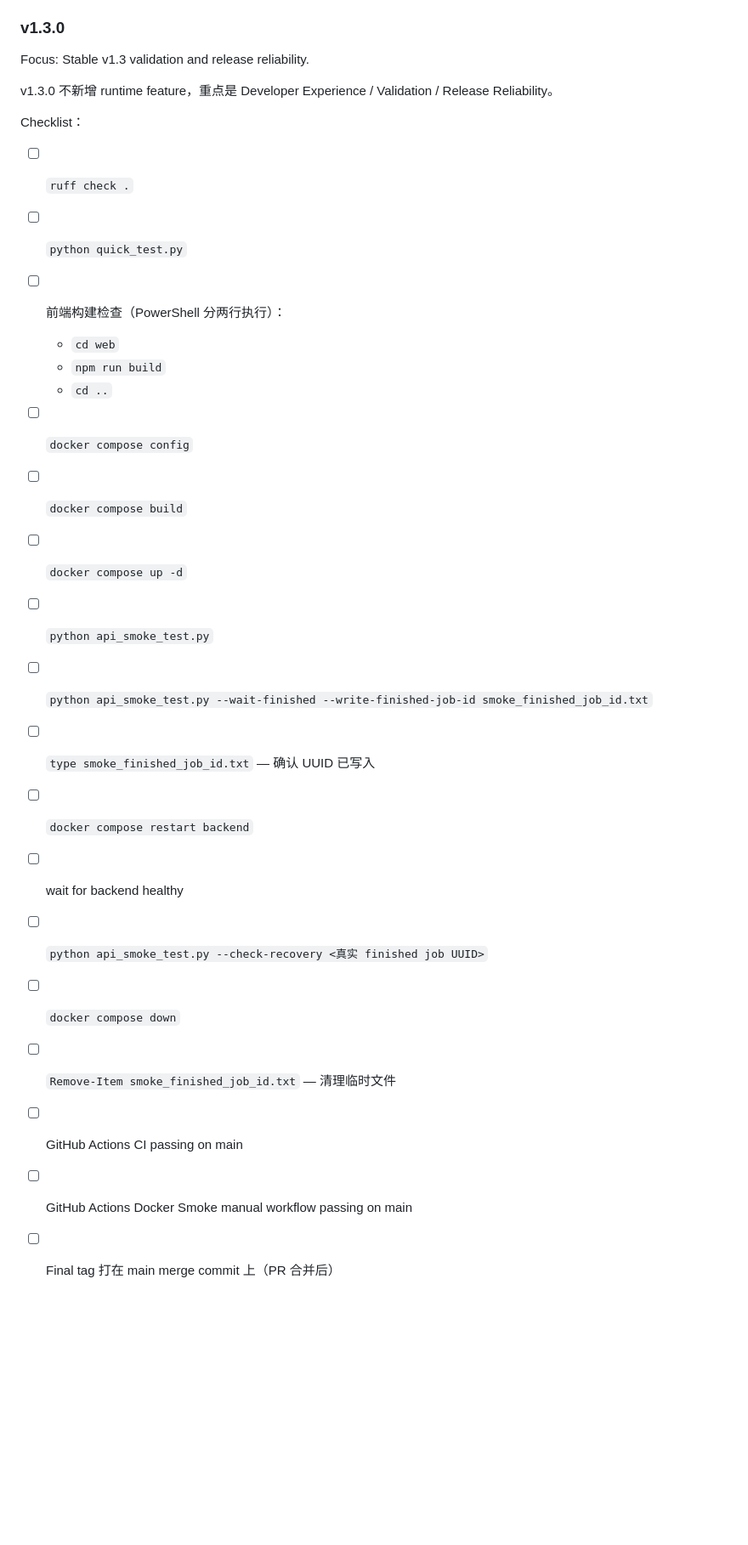
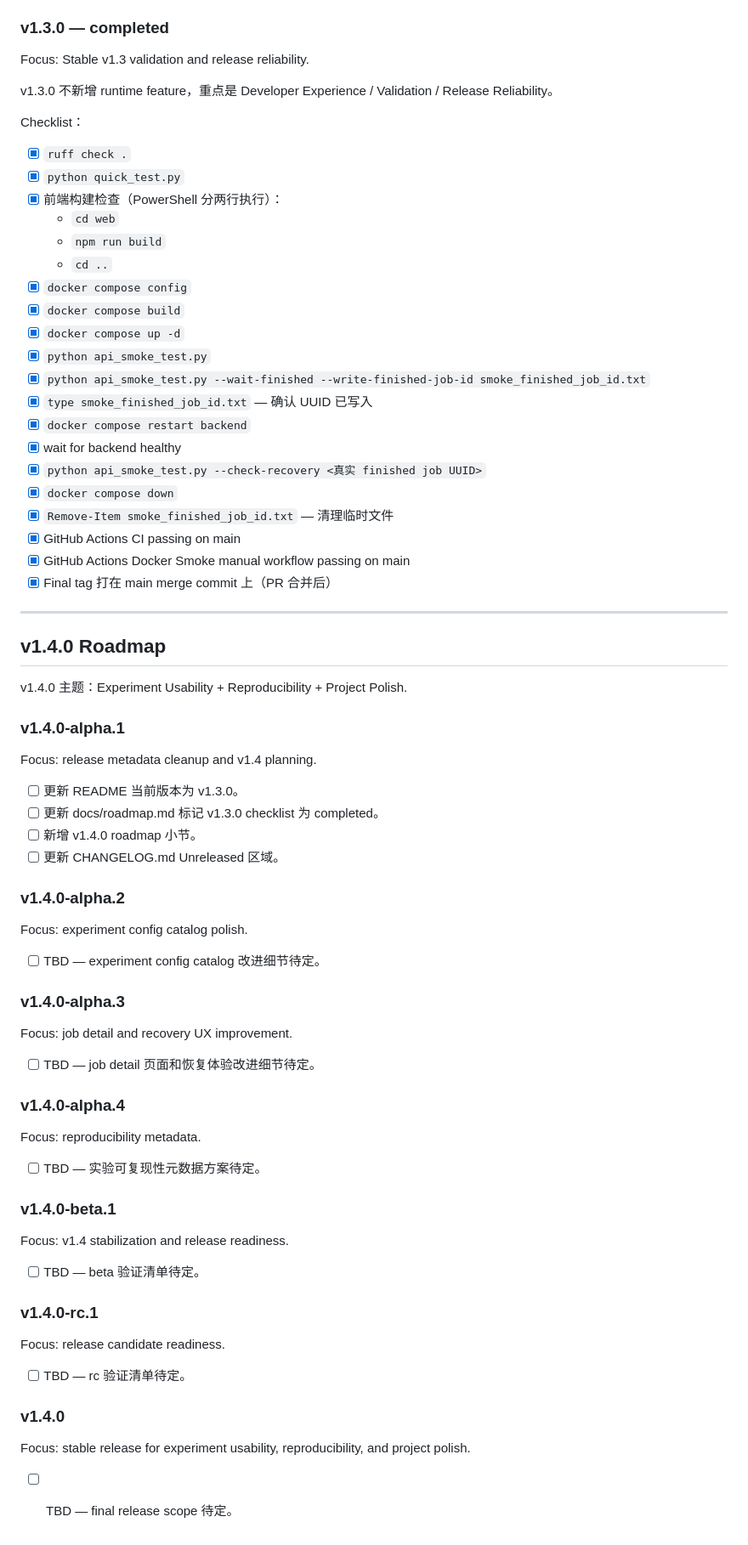
Before and after one commit to Calvin1989/FedGuardLab, a Markdown page: docs/roadmap.md, the part around the change. Shown at 85% size. Rendered like a GitHub page; blank space fills up the shorter version.

Commit message:
docs: plan v1.4 roadmap

```diff
--- a/docs/roadmap.md
+++ b/docs/roadmap.md
@@ -386,7 +386,7 @@ Checklist：
 - [x] GitHub Actions CI passing
 - [x] GitHub Actions Docker Smoke manual workflow passing on main
 
-### v1.3.0
+### v1.3.0 — completed
 
 Focus: Stable v1.3 validation and release reliability.
 
@@ -394,23 +394,74 @@ v1.3.0 不新增 runtime feature，重点是 Developer Experience / Validation /
 
 Checklist：
 
-- [ ] `ruff check .`
-- [ ] `python quick_test.py`
-- [ ] 前端构建检查（PowerShell 分两行执行）：
+- [x] `ruff check .`
+- [x] `python quick_test.py`
+- [x] 前端构建检查（PowerShell 分两行执行）：
   - `cd web`
   - `npm run build`
   - `cd ..`
-- [ ] `docker compose config`
-- [ ] `docker compose build`
-- [ ] `docker compose up -d`
-- [ ] `python api_smoke_test.py`
-- [ ] `python api_smoke_test.py --wait-finished --write-finished-job-id smoke_finished_job_id.txt`
-- [ ] `type smoke_finished_job_id.txt` — 确认 UUID 已写入
-- [ ] `docker compose restart backend`
-- [ ] wait for backend healthy
-- [ ] `python api_smoke_test.py --check-recovery <真实 finished job UUID>`
-- [ ] `docker compose down`
-- [ ] `Remove-Item smoke_finished_job_id.txt` — 清理临时文件
-- [ ] GitHub Actions CI passing on main
-- [ ] GitHub Actions Docker Smoke manual workflow passing on main
-- [ ] Final tag 打在 main merge commit 上（PR 合并后）
+- [x] `docker compose config`
+- [x] `docker compose build`
+- [x] `docker compose up -d`
+- [x] `python api_smoke_test.py`
+- [x] `python api_smoke_test.py --wait-finished --write-finished-job-id smoke_finished_job_id.txt`
+- [x] `type smoke_finished_job_id.txt` — 确认 UUID 已写入
+- [x] `docker compose restart backend`
+- [x] wait for backend healthy
+- [x] `python api_smoke_test.py --check-recovery <真实 finished job UUID>`
+- [x] `docker compose down`
+- [x] `Remove-Item smoke_finished_job_id.txt` — 清理临时文件
+- [x] GitHub Actions CI passing on main
+- [x] GitHub Actions Docker Smoke manual workflow passing on main
+- [x] Final tag 打在 main merge commit 上（PR 合并后）
+
+---
+
+## v1.4.0 Roadmap
+
+v1.4.0 主题：Experiment Usability + Reproducibility + Project Polish.
+
+### v1.4.0-alpha.1
+
+Focus: release metadata cleanup and v1.4 planning.
+
+- [ ] 更新 README 当前版本为 v1.3.0。
+- [ ] 更新 docs/roadmap.md 标记 v1.3.0 checklist 为 completed。
+- [ ] 新增 v1.4.0 roadmap 小节。
+- [ ] 更新 CHANGELOG.md Unreleased 区域。
+
+### v1.4.0-alpha.2
+
+Focus: experiment config catalog polish.
+
+- [ ] TBD — experiment config catalog 改进细节待定。
+
+### v1.4.0-alpha.3
+
+Focus: job detail and recovery UX improvement.
+
+- [ ] TBD — job detail 页面和恢复体验改进细节待定。
+
+### v1.4.0-alpha.4
+
+Focus: reproducibility metadata.
+
+- [ ] TBD — 实验可复现性元数据方案待定。
+
+### v1.4.0-beta.1
+
+Focus: v1.4 stabilization and release readiness.
+
+- [ ] TBD — beta 验证清单待定。
+
+### v1.4.0-rc.1
+
+Focus: release candidate readiness.
+
+- [ ] TBD — rc 验证清单待定。
+
+### v1.4.0
+
+Focus: stable release for experiment usability, reproducibility, and project polish.
+
+- [ ] TBD — final release scope 待定。
```
Also changed, not shown: CHANGELOG.md (+6 -0 lines), README.md (+8 -2 lines).
